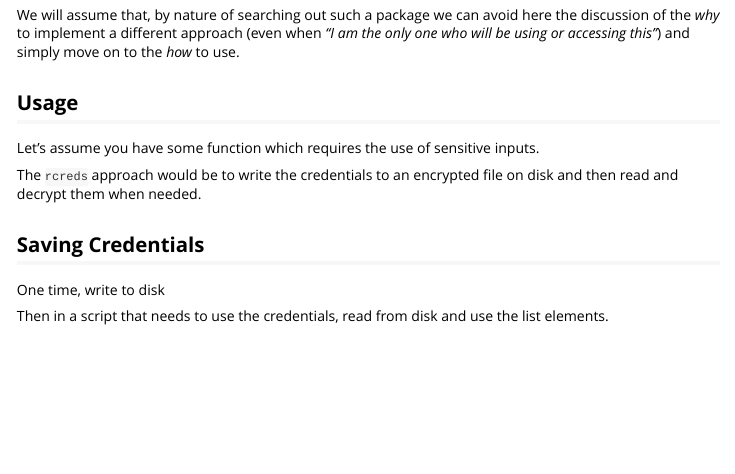
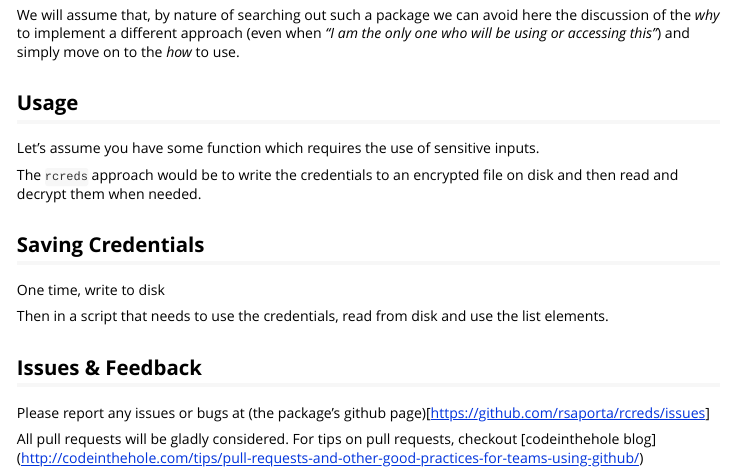
Before and after one commit to rsaporta/rcreds, an R Markdown document (vignettes/rcreds.Rmd): the page in a window 1100 px wide, from 440 px down. Rendered offline with R 4.5, knitr and Pandoc, with nearby package versions; the code chunks are not run, so their results and figures are left out.

Commit message:
pull reuquests

````diff
--- a/vignettes/rcreds.Rmd
+++ b/vignettes/rcreds.Rmd
@@ -79,3 +79,10 @@ some_login_function(username = creds$username, password=creds$password, separate
 ## altenatively can use do.call
 do.call(some_login_function, c(creds, list(separate_param="do.call example")))
 ```
+
+
+## Issues & Feedback
+Please report any issues or bugs at (the package's github page)[https://github.com/rsaporta/rcreds/issues]
+
+All pull requests will be gladly considered.
+For tips on pull requests, checkout [codeinthehole blog] (http://codeinthehole.com/tips/pull-requests-and-other-good-practices-for-teams-using-github/)
````
